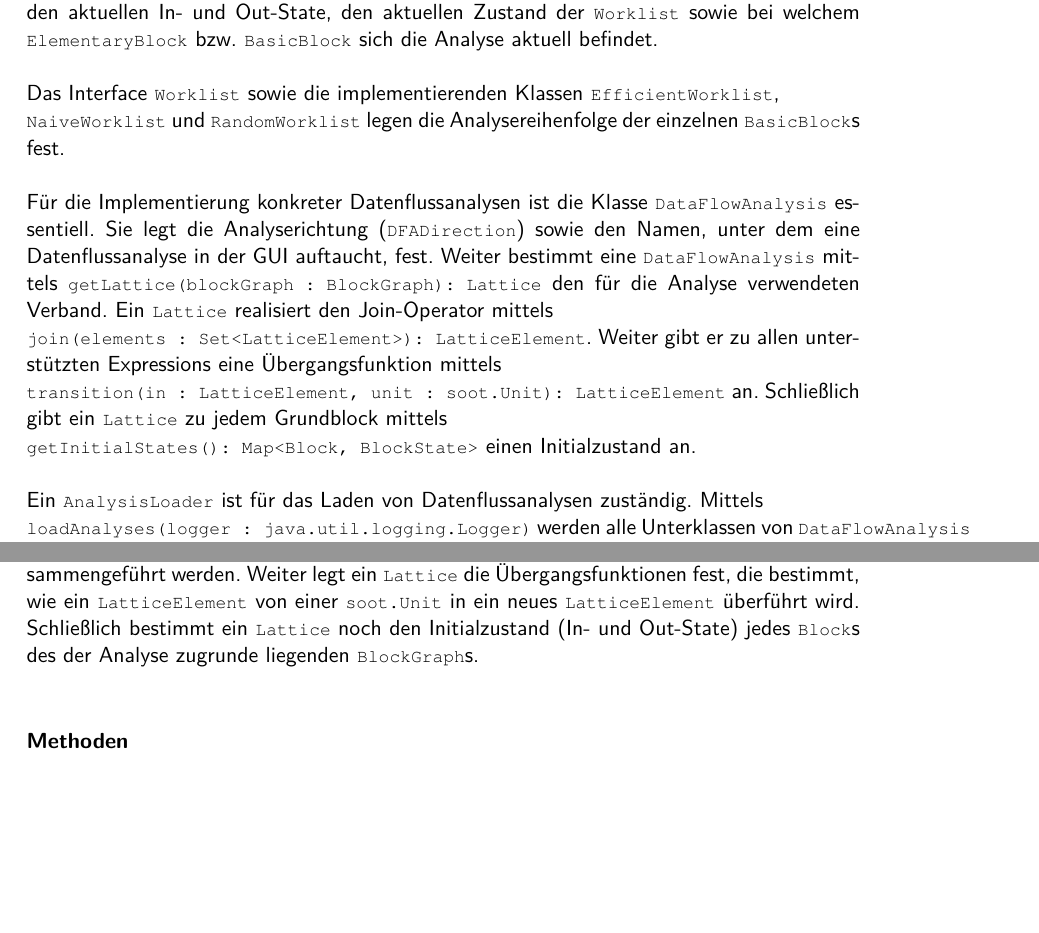
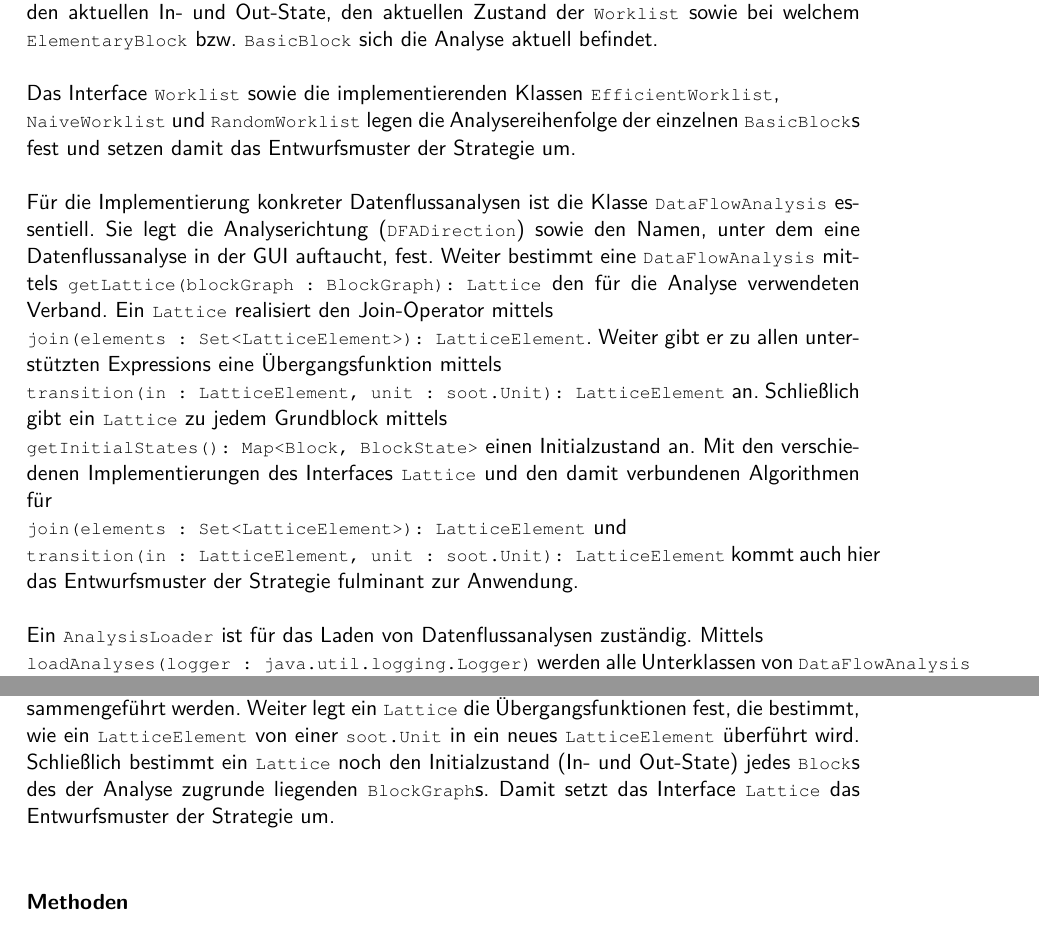
Before and after one commit to ppati000/visualDFA, a LaTeX document (Entwurf/Entwurf.tex, which reads Entwurf/Klassenuebersicht/DFAFramework/DFAFramework.tex): two parts of pages 14 and 17 of 65, joined at a grey line, cut so that both start at the same text, the shorter picture padded with empty space. Compiled offline with pdfLaTeX.

Commit message:
Füge Verweis auf Entwurfsmuster in DFAFramework hinzu und fixe /section bei GUI

```diff
--- a/Entwurf/Klassenuebersicht/DFAFramework/DFAFramework.tex
+++ b/Entwurf/Klassenuebersicht/DFAFramework/DFAFramework.tex
@@ -22,7 +22,7 @@ Analog zu zeilenweisen Schritten können auch blockweise Schritte mittels \inlin
 Zudem kann mit \inlinecode{getCurrentAnalysisState() : AnalysisState} zu jedem Zeitpunkt der aktuelle Analysezustand erfragt werden.
 Ein \inlinecode{AnalysisState} speichert dabei für jeden \inlinecode{AbstractBlock} (also sowohl für \inlinecode{ElementaryBlock}s als auch \inlinecode{BasicBlock}s) den aktuellen In- und Out-State, den aktuellen Zustand der \inlinecode{Worklist} sowie bei welchem \inlinecode{ElementaryBlock} bzw. \inlinecode{BasicBlock} sich die Analyse aktuell befindet.
 
-Das Interface \inlinecode{Worklist} sowie die implementierenden Klassen \inlinecode{EfficientWorklist}, \inlinecode{NaiveWorklist} und \inlinecode{RandomWorklist} legen die Analysereihenfolge der einzelnen \inlinecode{BasicBlock}s fest.
+Das Interface \inlinecode{Worklist} sowie die implementierenden Klassen \inlinecode{EfficientWorklist}, \inlinecode{NaiveWorklist} und \inlinecode{RandomWorklist} legen die Analysereihenfolge der einzelnen \inlinecode{BasicBlock}s fest und setzen damit das Entwurfsmuster der Strategie um.
 
 Für die Implementierung konkreter Datenflussanalysen ist die Klasse \inlinecode{DataFlowAnalysis} essentiell.
 Sie legt die Analyserichtung (\inlinecode{DFADirection}) sowie den Namen, unter dem eine Datenflussanalyse in der GUI auftaucht, fest.
@@ -30,6 +30,7 @@ Weiter bestimmt eine \inlinecode{DataFlowAnalysis} mittels \inlinecode{getLattic
 Ein \inlinecode{Lattice} realisiert den Join-Operator mittels \inlinecode{join(elements : Set<LatticeElement>) : LatticeElement}.
 Weiter gibt er zu allen unterstützten Expressions eine Übergangsfunktion mittels \inlinecode{transition(in : LatticeElement, unit : soot.Unit) : LatticeElement} an.
 Schließlich gibt ein \inlinecode{Lattice} zu jedem Grundblock mittels \inlinecode{getInitialStates() : Map<Block, BlockState>} einen Initialzustand an.
+Mit den verschiedenen Implementierungen des Interfaces \inlinecode{Lattice} und den damit verbundenen Algorithmen für \inlinecode{join(elements : Set<LatticeElement>) : LatticeElement} und \inlinecode{transition(in : LatticeElement, unit : soot.Unit) : LatticeElement} kommt auch hier das Entwurfsmuster der Strategie fulminant zur Anwendung.
 
 Ein \inlinecode{AnalysisLoader} ist für das Laden von Datenflussanalysen zuständig.
 Mittels \inlinecode{loadAnalyses(logger : java.util.logging.Logger)} werden alle Unterklassen von \inlinecode{DataFlowAnalysis}, die an einem festgelegten Speicherort als .class-Dateien abgelegt sind, geladen.
@@ -113,6 +114,7 @@ Ein \inlinecode{Lattice} repräsentiert einen Verband, der für Datenflussanalys
 Ein \inlinecode{Lattice} legt die Join-Operation fest, die bestimmt, wie mehrere \inlinecode{LatticeElement}s (\inlinecode{E}) zusammengeführt werden.
 Weiter legt ein \inlinecode{Lattice} die Übergangsfunktionen fest, die bestimmt, wie ein \inlinecode{LatticeElement} von einer \inlinecode{soot.Unit} in ein neues \inlinecode{LatticeElement} überführt wird.
 Schließlich bestimmt ein \inlinecode{Lattice} noch den Initialzustand (In- und Out-State) jedes \inlinecode{Block}s des der Analyse zugrunde liegenden \inlinecode{BlockGraph}s.
+Damit setzt das Interface \inlinecode{Lattice} das Entwurfsmuster der Strategie um.
 
 \paragraph*{Methoden}
 \begin{itemize}
```
Also changed, not shown: Entwurf/Klassenuebersicht/GUI/GUI.tex (+1 -1 lines), Entwurf/Klassenuebersicht/DFAFramework/DFAFramework.tex (2 more changed lines).
